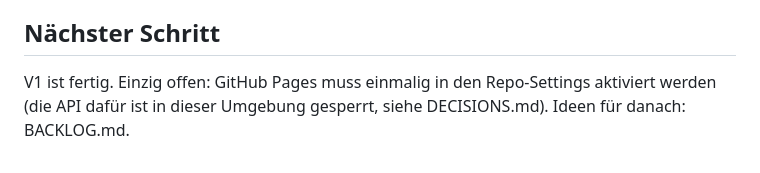
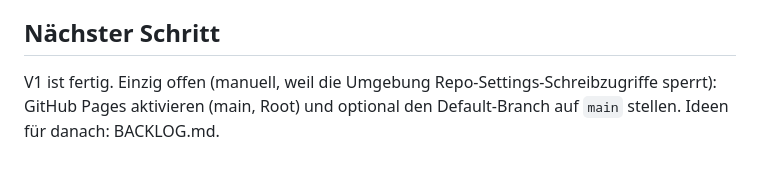
Before and after one commit to peppigminze/stillewasser, a Markdown page: PLAN.md, the part around the change. Drawn GitHub-style.

```diff
--- a/PLAN.md
+++ b/PLAN.md
@@ -59,5 +59,5 @@ committen, pushen (Branch `claude/stoic-rubin-e2wjfn` und `main`).
 
 ## Nächster Schritt
 
-V1 ist fertig. Einzig offen: GitHub Pages muss einmalig in den Repo-Settings aktiviert werden
-(die API dafür ist in dieser Umgebung gesperrt, siehe DECISIONS.md). Ideen für danach: BACKLOG.md.
+V1 ist fertig. Einzig offen (manuell, weil die Umgebung Repo-Settings-Schreibzugriffe sperrt):
+GitHub Pages aktivieren (main, Root) und optional den Default-Branch auf `main` stellen. Ideen für danach: BACKLOG.md.
```
Also changed, not shown: DECISIONS.md (+3 -0 lines), README.md (+2 -0 lines).
